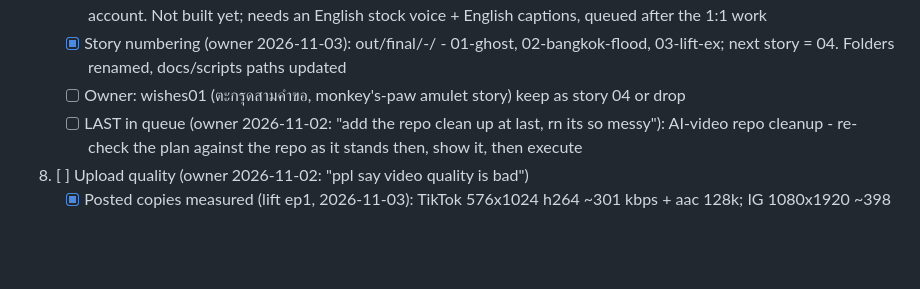
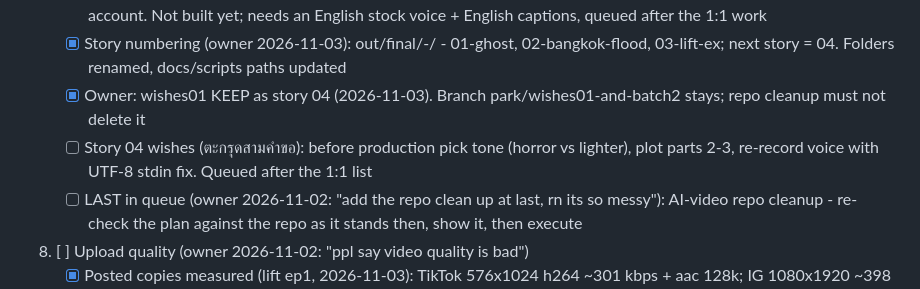
Before and after one commit to Lemonef/AI-video, a Markdown page: docs/TODO.md, the part around the change. Drawn GitHub-style; blank space fills up the shorter version.

Commit message:
docs(todo): keep wishes01 as story 04
Co-Authored-By: Claude Opus 5.5 <noreply@anthropic.com>

```diff
--- a/docs/TODO.md
+++ b/docs/TODO.md
@@ -54,7 +54,8 @@
    - [x] stash@{0} dropped (saved out/drafts/stash0-codex-shot7-lighting-wip.patch); wishes01 + download_batch2 parked on branch park/wishes01-and-batch2; .agentsroom/ ignored
    - [x] Owner: English-channel answer (2026-11-03): yes, English re-voice of the same episodes on a separate 2nd account. Not built yet; needs an English stock voice + English captions, queued after the 1:1 work
    - [x] Story numbering (owner 2026-11-03): out/final/<NN>-<slug>/ - 01-ghost, 02-bangkok-flood, 03-lift-ex; next story = 04. Folders renamed, docs/scripts paths updated
-   - [ ] Owner: wishes01 (ตะกรุดสามคำขอ, monkey's-paw amulet story) keep as story 04 or drop
+   - [x] Owner: wishes01 KEEP as story 04 (2026-11-03). Branch park/wishes01-and-batch2 stays; repo cleanup must not delete it
+   - [ ] Story 04 wishes (ตะกรุดสามคำขอ): before production pick tone (horror vs lighter), plot parts 2-3, re-record voice with UTF-8 stdin fix. Queued after the 1:1 list
    - [ ] LAST in queue (owner 2026-11-02: "add the repo clean up at last, rn its so messy"): AI-video repo cleanup - re-check the plan against the repo as it stands then, show it, then execute
 9. [ ] Upload quality (owner 2026-11-02: "ppl say video quality is bad")
    - [x] Posted copies measured (lift ep1, 2026-11-03): TikTok 576x1024 h264 ~301 kbps + aac 128k; IG 1080x1920 ~398 kbps + audio ~49 kbps. Copies in D:/Documents/Downloads/ (Download.mp4, ig/lift-ep1-ig.mp4)
```
